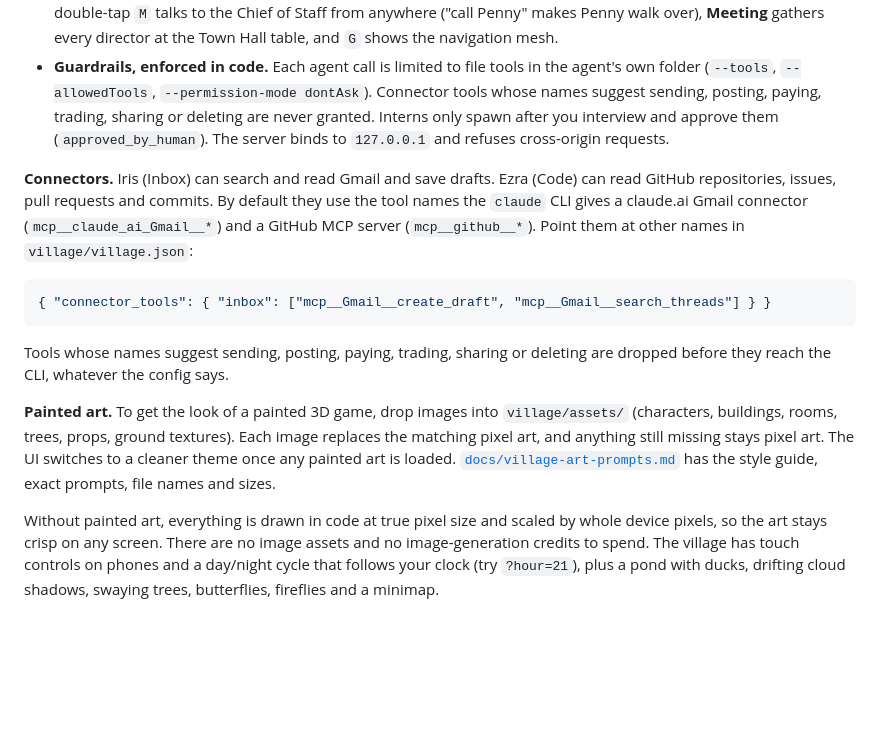
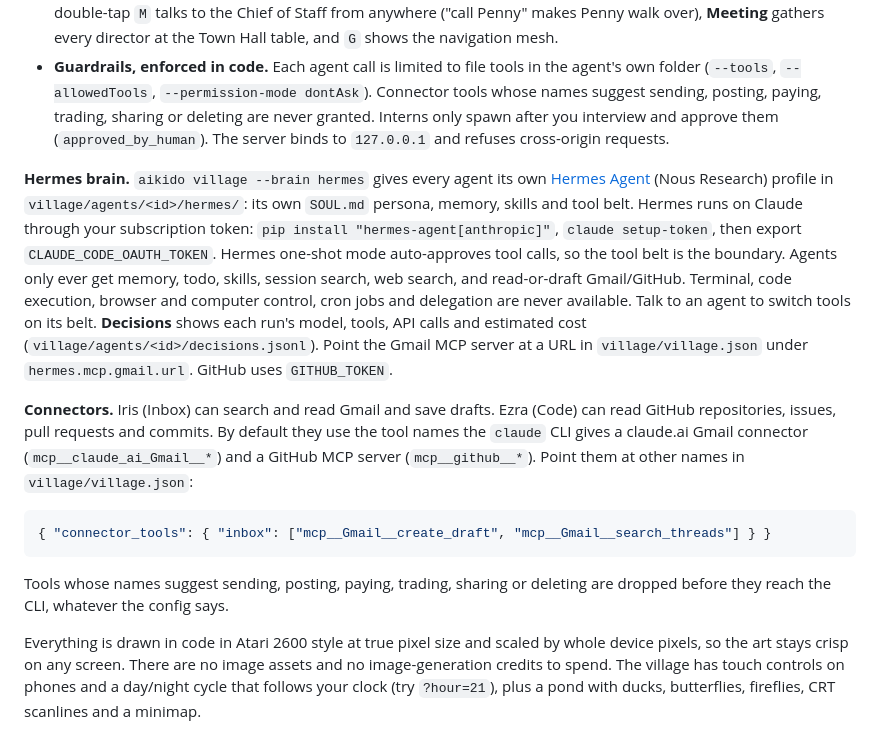
Before and after one commit to edwardmonteiro/aikido, a Markdown page: README.md, the part around one of its changes. GitHub-like rendering; blank space fills up the shorter version.

```diff
--- a/README.md
+++ b/README.md
@@ -143,6 +143,21 @@ seven **directors**:
   spawn after you interview and approve them (`approved_by_human`). The server
   binds to `127.0.0.1` and refuses cross-origin requests.
 
+**Hermes brain.** `aikido village --brain hermes` gives every agent its own
+[Hermes Agent](https://github.com/NousResearch/hermes-agent) (Nous Research)
+profile in `village/agents/<id>/hermes/`: its own `SOUL.md` persona, memory,
+skills and tool belt. Hermes runs on Claude through your subscription token:
+`pip install "hermes-agent[anthropic]"`, `claude setup-token`, then export
+`CLAUDE_CODE_OAUTH_TOKEN`. Hermes one-shot mode auto-approves tool calls, so
+the tool belt is the boundary. Agents only ever get memory, todo, skills,
+session search, web search, and read-or-draft Gmail/GitHub. Terminal, code
+execution, browser and computer control, cron jobs and delegation are never
+available. Talk to an agent to switch tools on its belt. **Decisions** shows
+each run's model, tools, API calls and estimated cost
+(`village/agents/<id>/decisions.jsonl`). Point the Gmail MCP server at a URL
+in `village/village.json` under `hermes.mcp.gmail.url`. GitHub uses
+`GITHUB_TOKEN`.
+
 **Connectors.** Iris (Inbox) can search and read Gmail and save drafts. Ezra
 (Code) can read GitHub repositories, issues, pull requests and commits. By default
 they use the tool names the `claude` CLI gives a claude.ai Gmail connector
@@ -156,16 +171,9 @@ at other names in `village/village.json`:
 Tools whose names suggest sending, posting, paying, trading, sharing or deleting
 are dropped before they reach the CLI, whatever the config says.
 
-**Painted art.** To get the look of a painted 3D game, drop images into
-`village/assets/` (characters, buildings, rooms, trees, props, ground textures).
-Each image replaces the matching pixel art, and anything still missing stays
-pixel art. The UI switches to a cleaner theme once any painted art is loaded.
-[`docs/village-art-prompts.md`](docs/village-art-prompts.md) has the style guide,
-exact prompts, file names and sizes.
-
-Without painted art, everything is drawn in code at true pixel size and scaled by whole device pixels,
+Everything is drawn in code in Atari 2600 style at true pixel size and scaled by whole device pixels,
 so the art stays crisp on any screen. There are no image assets and no
 image-generation credits to spend. The village has touch controls on phones and
-a day/night cycle that follows your clock (try `?hour=21`), plus a pond with ducks,
-drifting cloud shadows, swaying trees, butterflies, fireflies and a minimap.
+a day/night cycle that follows your clock (try `?hour=21`), plus a pond with ducks, butterflies,
+fireflies, CRT scanlines and a minimap.
 
```
Also changed, not shown: other parts of README.md (+4 -3 lines), docs/village-art-prompts.md (deleted, +0 -168 lines), docs/img/village-interior.png, docs/img/village-night.png, docs/img/village-toolbelt.png (added), docs/img/village-town.png, 11 other files.
